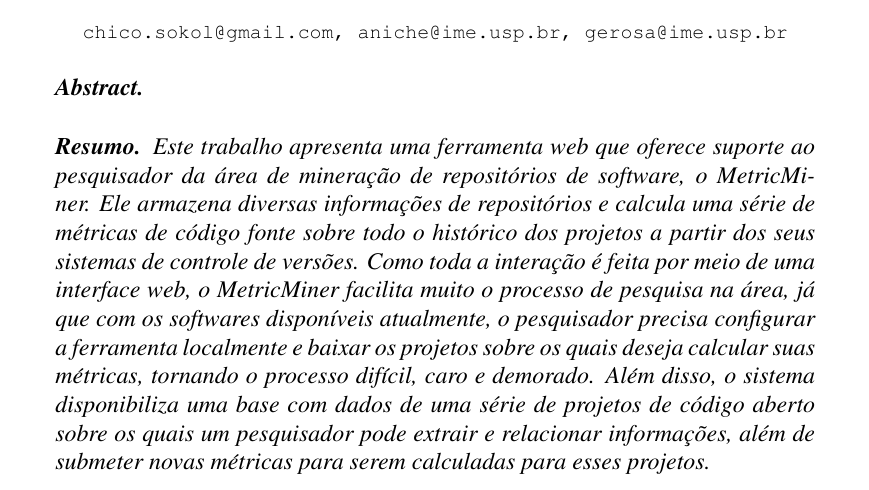
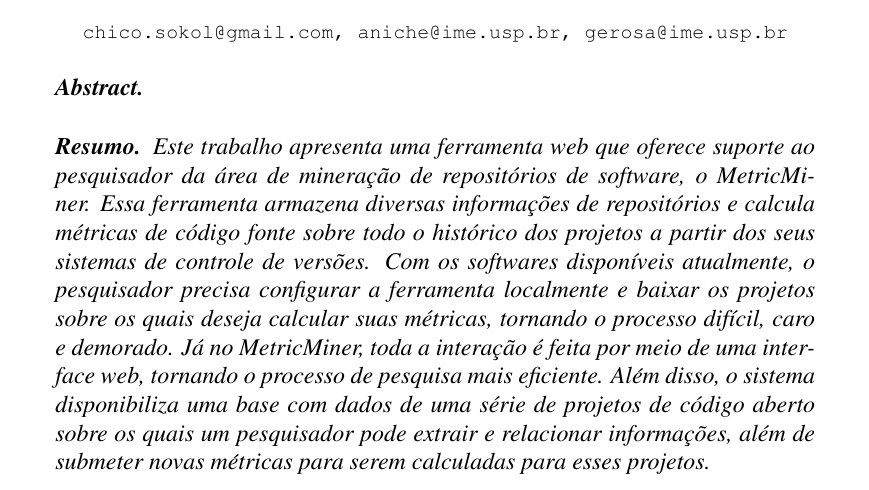
Before and after one commit to csokol/metriminer-cbsoft, a LaTeX paper (abstract.tex): part of the page, cut so that both start at the same text. Compiled offline with pdfLaTeX; the source files are stored in an older character set and shown here as Unicode.

Commit message:
correcoes do gerosa

```diff
--- a/abstract.tex
+++ b/abstract.tex
@@ -30,16 +30,17 @@
 \begin{resumo}
     Este trabalho apresenta uma ferramenta web que oferece suporte ao
     pesquisador da área de mineração de repositórios de software, o MetricMiner.
-    Ele armazena diversas informações de repositórios e calcula uma
-    série de métricas de código fonte sobre todo o histórico dos projetos a partir
+    Essa ferramenta armazena diversas informações de repositórios e calcula
+    métricas de código fonte sobre todo o histórico dos projetos a partir
     dos seus sistemas de controle de versões.
-    Como toda a interação é feita por meio de uma interface web, o MetricMiner
-    facilita muito o processo de pesquisa na área, já que com os softwares disponíveis
-    atualmente, o pesquisador precisa configurar a ferramenta localmente e baixar os
-    projetos sobre os quais deseja calcular suas métricas, tornando o processo difícil, caro e
-    demorado. Além disso, o sistema disponibiliza uma base com dados de uma
-    série de projetos de código aberto sobre os quais um pesquisador pode extrair e
-    relacionar informações, além de submeter novas métricas para serem calculadas para
+    Com os softwares disponíveis atualmente, o pesquisador precisa configurar
+    a ferramenta localmente e baixar os projetos sobre os quais deseja calcular
+    suas métricas, tornando o processo difícil, caro e demorado.
+    Já no MetricMiner, toda a interação é feita por meio de uma interface web, tornando
+    o processo de pesquisa mais eficiente.
+    Além disso, o sistema disponibiliza uma base com dados de uma série de projetos
+    de código aberto sobre os quais um pesquisador pode extrair e relacionar
+    informações, além de submeter novas métricas para serem calculadas para
     esses projetos.
 \end{resumo}
 
```
Also changed, not shown: metricminer.tex (+10 -9 lines).
